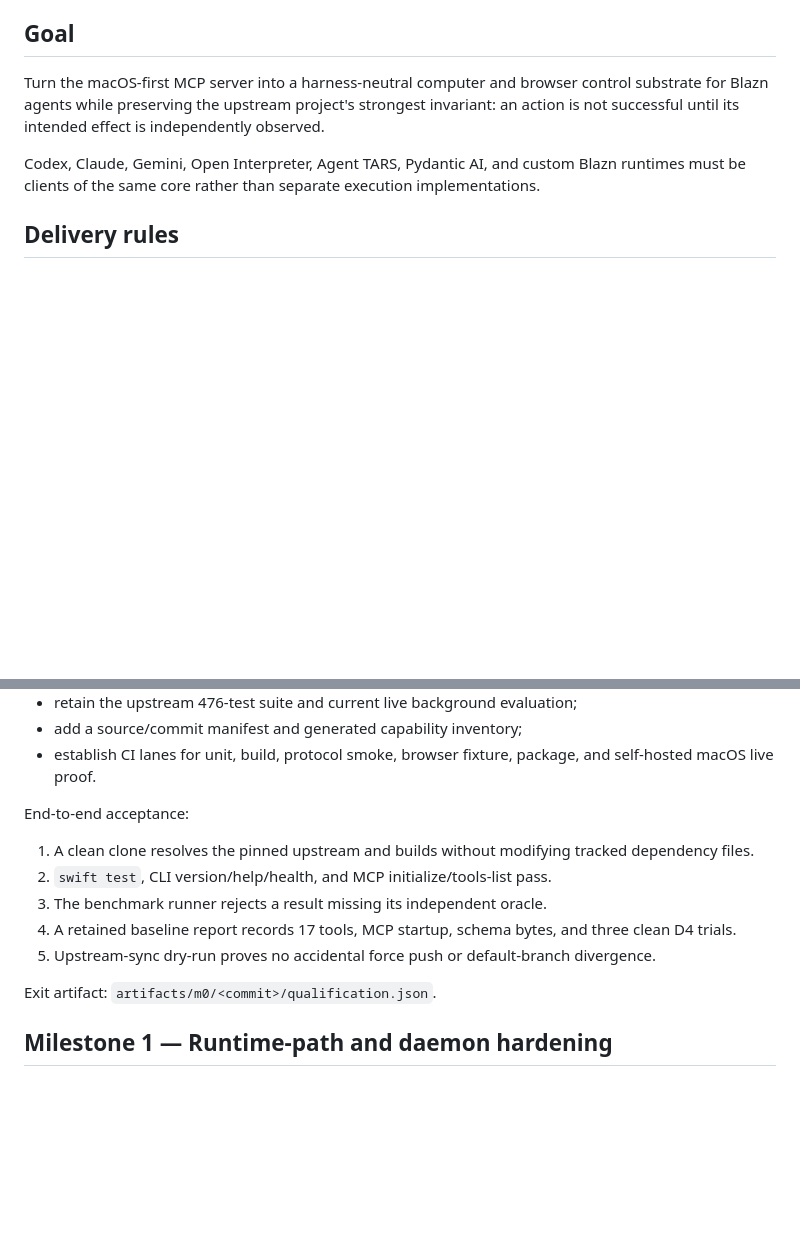
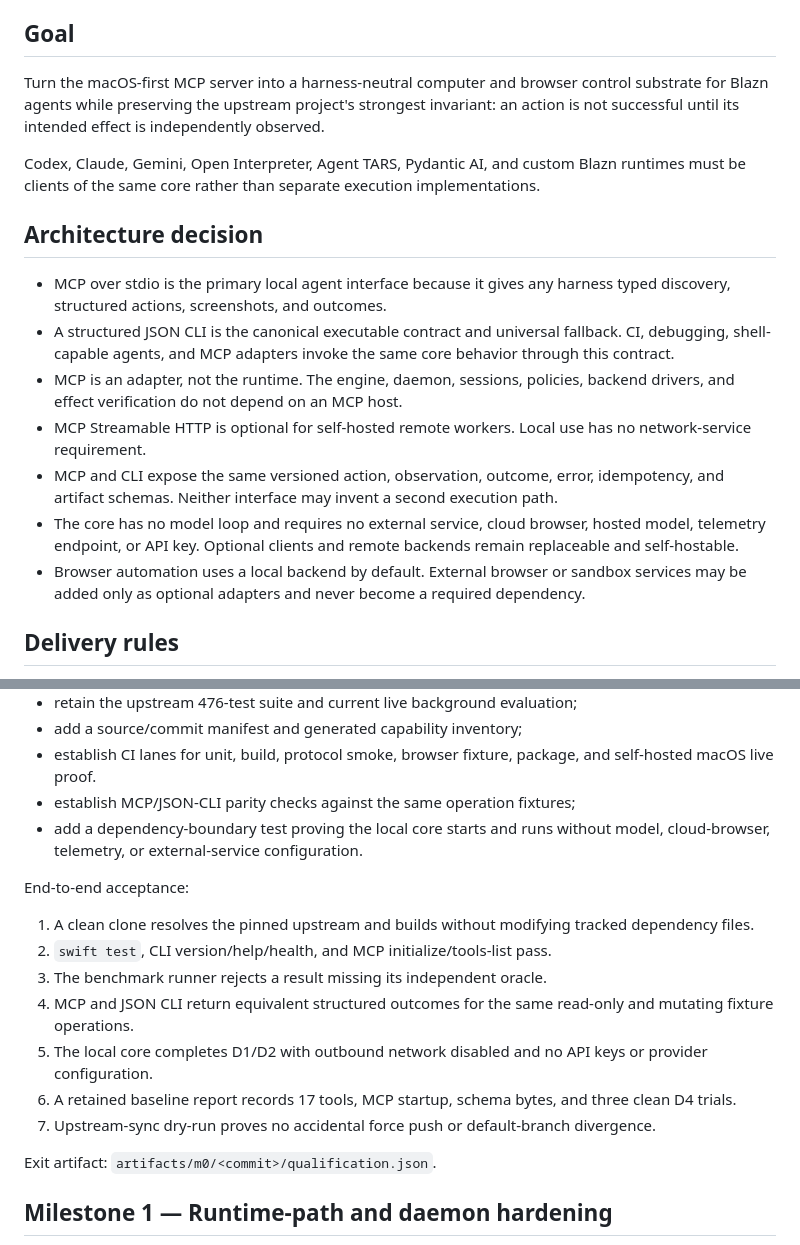
Before and after one commit to blazncloud/blazn-computer-use, a Markdown page: docs/roadmaps/BLAZN_EXTENSION_ROADMAP.md, 2 parts joined by grey strips. Drawn GitHub-style; blank space fills up the shorter version.

Commit message:
docs: make MCP the primary agent interface

```diff
--- a/docs/roadmaps/BLAZN_EXTENSION_ROADMAP.md
+++ b/docs/roadmaps/BLAZN_EXTENSION_ROADMAP.md
@@ -18,6 +18,27 @@ independently observed.
 Codex, Claude, Gemini, Open Interpreter, Agent TARS, Pydantic AI, and custom
 Blazn runtimes must be clients of the same core rather than separate execution
 implementations.
+
+## Architecture decision
+
+- MCP over stdio is the primary local agent interface because it gives any
+  harness typed discovery, structured actions, screenshots, and outcomes.
+- A structured JSON CLI is the canonical executable contract and universal
+  fallback. CI, debugging, shell-capable agents, and MCP adapters invoke the
+  same core behavior through this contract.
+- MCP is an adapter, not the runtime. The engine, daemon, sessions, policies,
+  backend drivers, and effect verification do not depend on an MCP host.
+- MCP Streamable HTTP is optional for self-hosted remote workers. Local use has
+  no network-service requirement.
+- MCP and CLI expose the same versioned action, observation, outcome, error,
+  idempotency, and artifact schemas. Neither interface may invent a second
+  execution path.
+- The core has no model loop and requires no external service, cloud browser,
+  hosted model, telemetry endpoint, or API key. Optional clients and remote
+  backends remain replaceable and self-hostable.
+- Browser automation uses a local backend by default. External browser or
+  sandbox services may be added only as optional adapters and never become a
+  required dependency.
 
 ## Delivery rules
 
@@ -81,6 +102,9 @@ Deliverables:
 - add a source/commit manifest and generated capability inventory;
 - establish CI lanes for unit, build, protocol smoke, browser fixture, package,
   and self-hosted macOS live proof.
+- establish MCP/JSON-CLI parity checks against the same operation fixtures;
+- add a dependency-boundary test proving the local core starts and runs without
+  model, cloud-browser, telemetry, or external-service configuration.
 
 End-to-end acceptance:
 
@@ -88,9 +112,13 @@ End-to-end acceptance:
    tracked dependency files.
 2. `swift test`, CLI version/help/health, and MCP initialize/tools-list pass.
 3. The benchmark runner rejects a result missing its independent oracle.
-4. A retained baseline report records 17 tools, MCP startup, schema bytes, and
+4. MCP and JSON CLI return equivalent structured outcomes for the same
+   read-only and mutating fixture operations.
+5. The local core completes D1/D2 with outbound network disabled and no API
+   keys or provider configuration.
+6. A retained baseline report records 17 tools, MCP startup, schema bytes, and
    three clean D4 trials.
-5. Upstream-sync dry-run proves no accidental force push or default-branch
+7. Upstream-sync dry-run proves no accidental force push or default-branch
    divergence.
 
 Exit artifact: `artifacts/m0/<commit>/qualification.json`.
```
